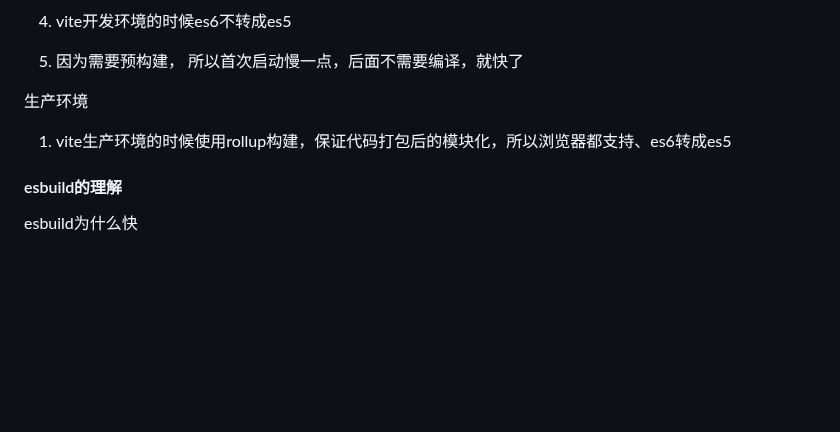
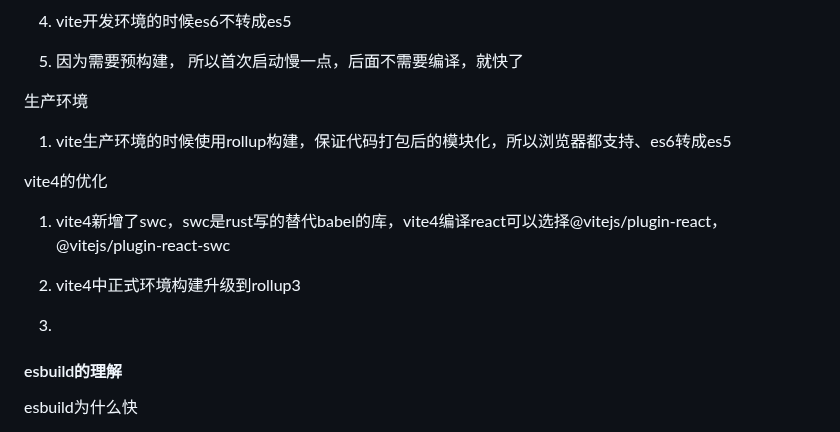
Before and after one commit to eattopking/web-performance, a Markdown page: basics/cli.md, the part around the change. GitHub-like rendering; blank space fills up the shorter version.

Commit message:
feat: 更新cli

```diff
--- a/basics/cli.md
+++ b/basics/cli.md
@@ -227,6 +227,13 @@ lerna源码分析
 
 1. vite生产环境的时候使用rollup构建，保证代码打包后的模块化，所以浏览器都支持、es6转成es5
 
+vite4的优化
+
+1. vite4新增了swc，swc是rust写的替代babel的库，vite4编译react可以选择@vitejs/plugin-react，@vitejs/plugin-react-swc
+
+2. vite4中正式环境构建升级到rollup3
+
+3.
 #### esbuild的理解
 esbuild为什么快
 
```
